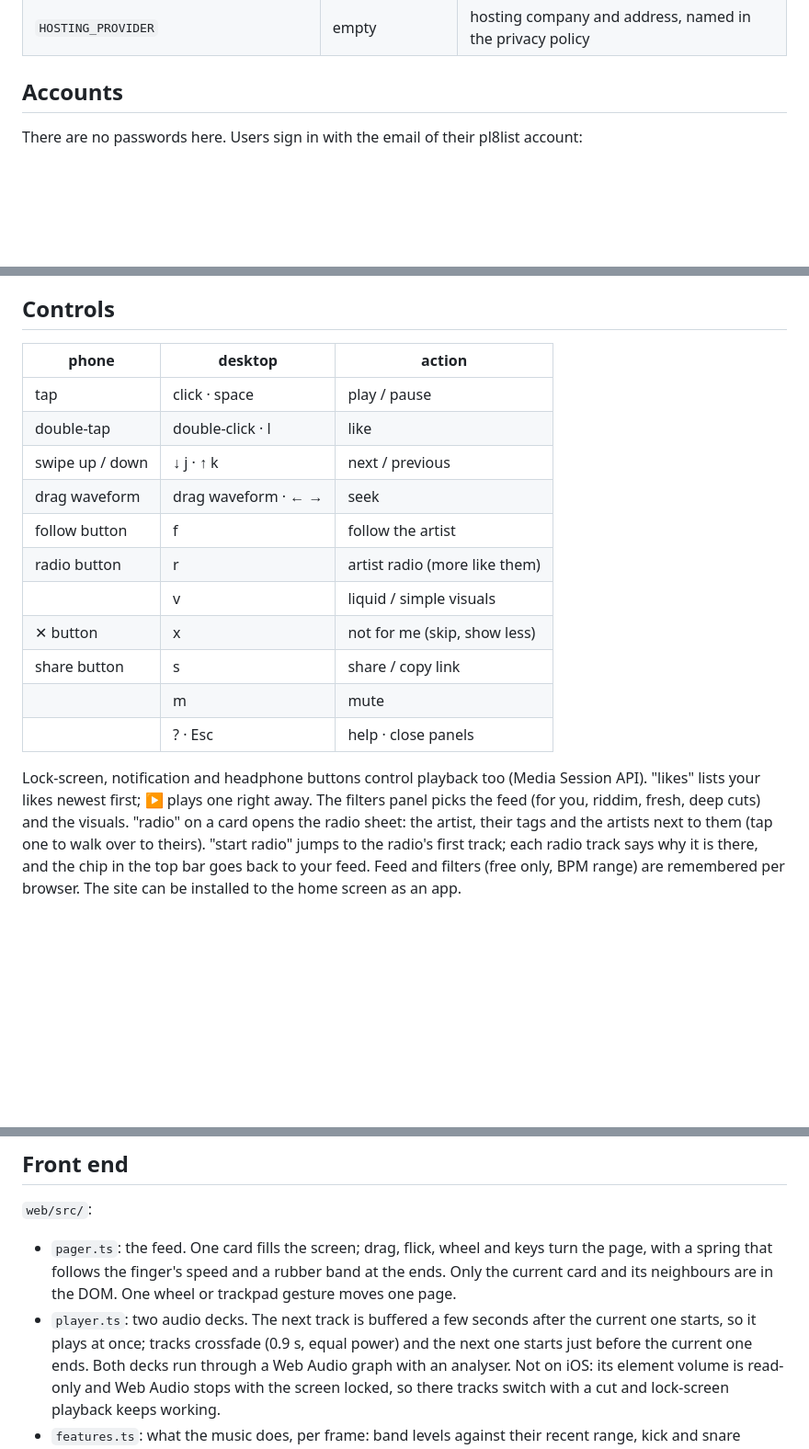
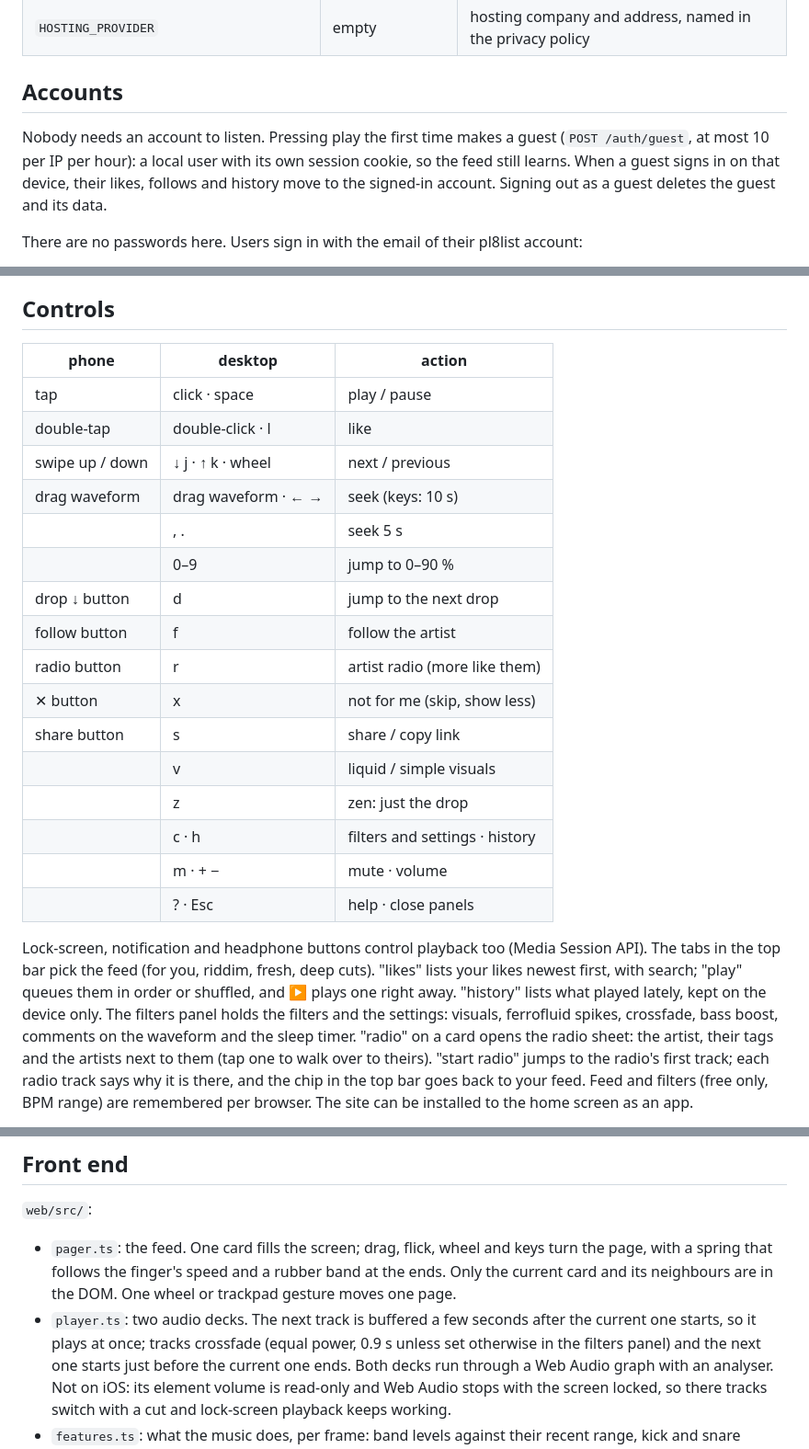
Before and after one commit to narrrl/infty-pl8list, a Markdown page: README.md, 3 parts joined by grey strips. Shown at 92% size. Rendered like a GitHub page; blank space fills up the shorter version.

```diff
--- a/README.md
+++ b/README.md
@@ -70,6 +106,11 @@ Data (catalogue, users, listening history) lives in the `data` volume as one SQL
 
 ## Accounts
 
+Nobody needs an account to listen. Pressing play the first time makes a guest
+(`POST /auth/guest`, at most 10 per IP per hour): a local user with its own session cookie,
+so the feed still learns. When a guest signs in on that device, their likes, follows and
+history move to the signed-in account. Signing out as a guest deletes the guest and its data.
+
 There are no passwords here. Users sign in with the email of their pl8list account:
 
 1. The user enters their email. The server starts pl8list's own login, and pl8list mails
@@ -116,23 +157,31 @@ visitor address reaches pl8list or a CDN.
 
 ## Controls
 
-| phone            | desktop              | action                         |
-| ---------------- | -------------------- | ------------------------------ |
-| tap              | click · space        | play / pause                   |
-| double-tap       | double-click · l     | like                           |
-| swipe up / down  | ↓ j · ↑ k            | next / previous                |
-| drag waveform    | drag waveform · ← →  | seek                           |
-| follow button    | f                    | follow the artist              |
-| radio button     | r                    | artist radio (more like them)  |
-|                  | v                    | liquid / simple visuals        |
-| ✕ button         | x                    | not for me (skip, show less)   |
-| share button     | s                    | share / copy link              |
-|                  | m                    | mute                           |
-|                  | ? · Esc              | help · close panels            |
+| phone            | desktop                   | action                                |
+| ---------------- | ------------------------- | ------------------------------------- |
+| tap              | click · space             | play / pause                          |
+| double-tap       | double-click · l          | like                                  |
+| swipe up / down  | ↓ j · ↑ k · wheel         | next / previous                       |
+| drag waveform    | drag waveform · ← →       | seek (keys: 10 s)                     |
+|                  | , .                       | seek 5 s                              |
+|                  | 0–9                       | jump to 0–90 %                        |
+| drop ↓ button    | d                         | jump to the next drop                 |
+| follow button    | f                         | follow the artist                     |
+| radio button     | r                         | artist radio (more like them)         |
+| ✕ button         | x                         | not for me (skip, show less)          |
+| share button     | s                         | share / copy link                     |
+|                  | v                         | liquid / simple visuals               |
+|                  | z                         | zen: just the drop                    |
+|                  | c · h                     | filters and settings · history        |
+|                  | m · + −                   | mute · volume                         |
+|                  | ? · Esc                   | help · close panels                   |
 
 Lock-screen, notification and headphone buttons control playback too (Media Session API).
-"likes" lists your likes newest first; ▶ plays one right away. The filters panel picks the
-feed (for you, riddim, fresh, deep cuts) and the visuals. "radio" on a card opens the radio
+The tabs in the top bar pick the feed (for you, riddim, fresh, deep cuts). "likes" lists your
+likes newest first, with search; "play" queues them in order or shuffled, and ▶ plays one
+right away. "history" lists what played lately, kept on the device only. The filters panel
+holds the filters and the settings: visuals, ferrofluid spikes, crossfade, bass boost,
+comments on the waveform and the sleep timer. "radio" on a card opens the radio
 sheet: the artist, their tags and the artists next to them (tap one to walk over to theirs).
 "start radio" jumps to the radio's first track; each radio track says why it is there, and the
 chip in the top bar goes back to your feed. Feed and filters (free only, BPM range) are
@@ -150,7 +199,8 @@ Single-letter keys clash with vim-key browser extensions (Vimium and the like),
   current card and its neighbours are in the DOM. One wheel or trackpad gesture moves one
   page.
 - `player.ts`: two audio decks. The next track is buffered a few seconds after the current
-  one starts, so it plays at once; tracks crossfade (0.9 s, equal power) and the next one
+  one starts, so it plays at once; tracks crossfade (equal power, 0.9 s unless set otherwise
+  in the filters panel) and the next one
   starts just before the current one ends. Both decks run through a Web Audio graph with an
   analyser. Not on iOS: its element volume is read-only and Web Audio stops with the screen
   locked, so there tracks switch with a cut and lock-screen playback keeps working.
```
Also changed, not shown: other parts of README.md (+43 -7 lines), docs/feed-mobile.png, docs/filters.png, docs/likes.png, docs/login.png, 2 other files.
